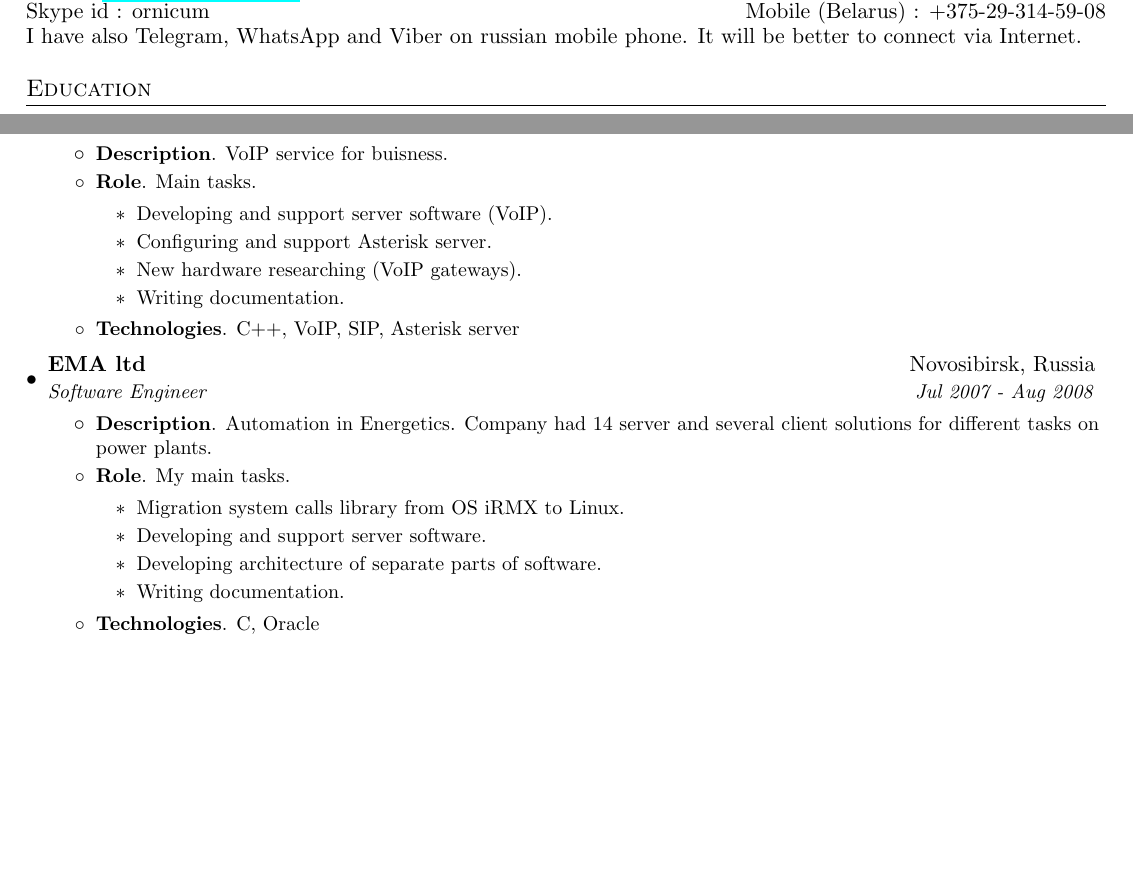
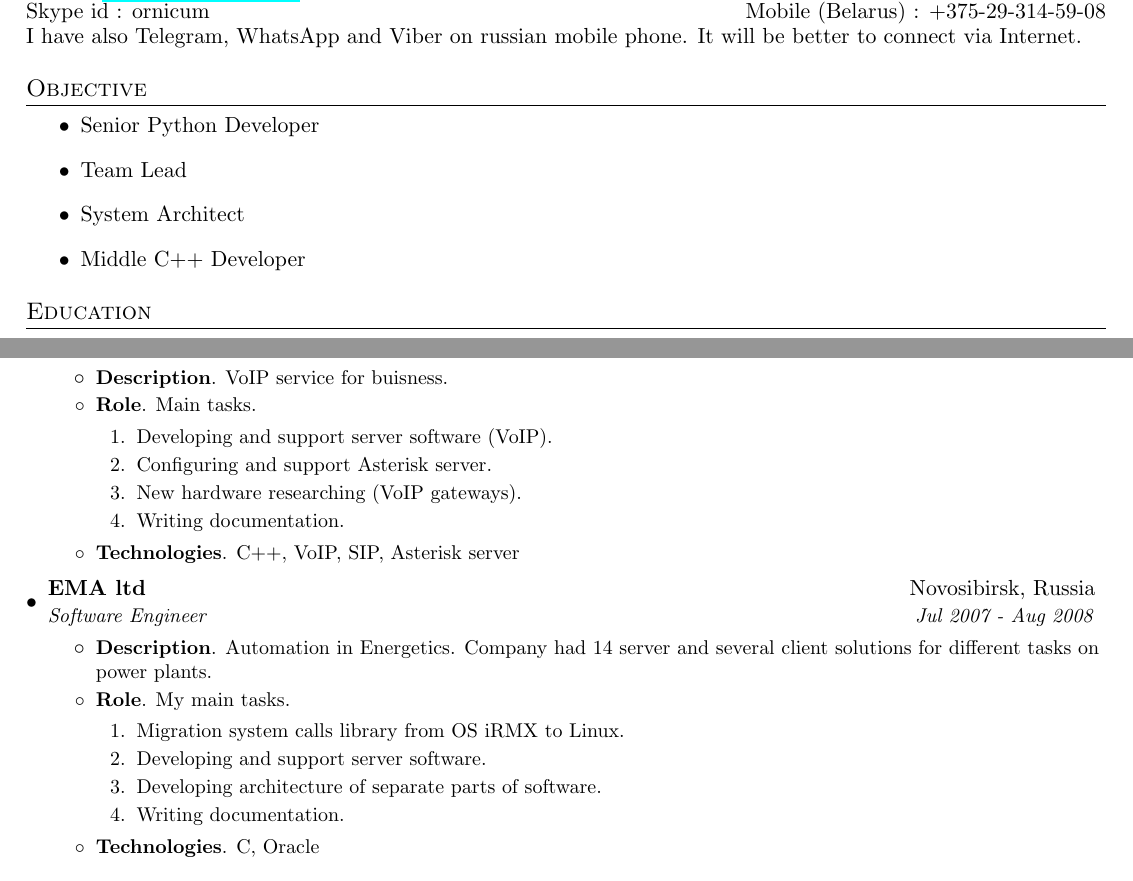
Before and after one commit to ornicum/cv, a LaTeX CV (AndreiShestakovCV.tex): two parts of pages 1 and 2 of 2, joined at a grey line, cut so that both start at the same text, the shorter picture padded with empty space. Compiled offline with pdfLaTeX.

Commit message:
[+] Add Objective.

```diff
--- a/AndreiShestakovCV.tex
+++ b/AndreiShestakovCV.tex
@@ -81,6 +81,16 @@
 \end{tabular*}
 
   I have also Telegram, WhatsApp and Viber on russian mobile phone. It will be better to connect via Internet.
+
+
+%-----------OBJECTIVE-----------------
+\section{Objective}
+  \begin{itemize}
+    \item Senior Python Developer
+    \item Team Lead
+    \item System Architect
+    \item Middle C++ Developer
+  \end{itemize}
 
 
 %-----------EDUCATION-----------------
@@ -196,12 +206,12 @@
 	   {VoIP service for buisness.}
 	 \resumeItem{Role}
 	   {Main tasks.
-	     \begin{itemize}
+	     \begin{enumerate}
                \item Developing and support server software (VoIP).
                \item Configuring and support Asterisk server.
 	       \item New hardware researching (VoIP gateways).
 	       \item Writing documentation.
-             \end{itemize}
+             \end{enumerate}
 	   }
 	 \resumeItem{Technologies}
 	   {C++, VoIP, SIP, Asterisk server}
@@ -215,12 +225,12 @@
           {Automation in Energetics. Company had 14 server and several client solutions for different tasks on power plants.}
         \resumeItem{Role}
           {My main tasks.
-            \begin{itemize}
+            \begin{enumerate}
 	      \item Migration system calls library from OS iRMX to Linux.
               \item Developing and support server software.
               \item Developing architecture of separate parts of software.
               \item Writing documentation.
-            \end{itemize}
+            \end{enumerate}
           }
         \resumeItem{Technologies}
           {C, Oracle}
```
